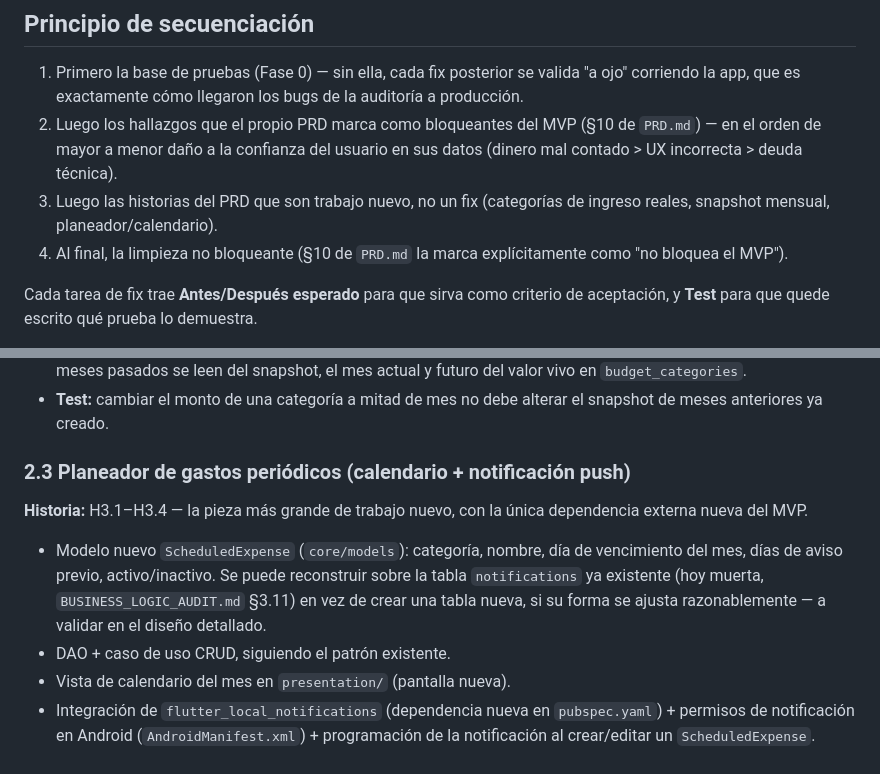
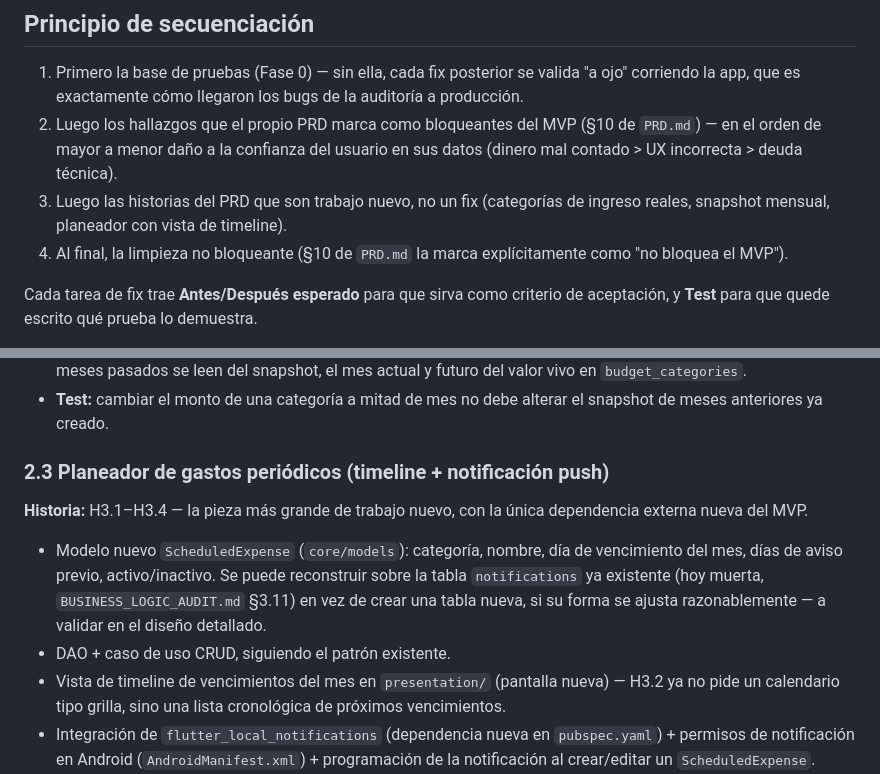
Before and after one commit to Dsaoro/silenti, a Markdown page: WORK_PLAN.md, 2 parts joined by grey strips. Drawn GitHub-style.

Commit message:
Align WORK_PLAN.md wording with H3.2's timeline decision
PRD.md's H3.2 was updated upstream (dd54584) from a calendar view to a
timeline view for the periodic-expense planner. Match the same wording
in the work plan's phase 2.3 so both docs describe the same UI.

Co-Authored-By: Claude Sonnet 5 <noreply@anthropic.com>
Claude-Session: https://claude.ai/code/session_01VnEXpxcYfro4eZesu9phJs

```diff
--- a/WORK_PLAN.md
+++ b/WORK_PLAN.md
@@ -19,7 +19,7 @@ cambia un patrón que hoy se repite en ~20 archivos (ver §0.2).
    usuario en sus datos (dinero mal contado > UX incorrecta > deuda
    técnica).
 3. Luego las historias del PRD que son trabajo nuevo, no un fix (categorías
-   de ingreso reales, snapshot mensual, planeador/calendario).
+   de ingreso reales, snapshot mensual, planeador con vista de timeline).
 4. Al final, la limpieza no bloqueante (§10 de `PRD.md` la marca
    explícitamente como "no bloquea el MVP").
 
@@ -223,7 +223,7 @@ Cada uno cita el hallazgo de `BUSINESS_LOGIC_AUDIT.md` y la historia de
 - **Test:** cambiar el monto de una categoría a mitad de mes no debe alterar
   el snapshot de meses anteriores ya creado.
 
-### 2.3 Planeador de gastos periódicos (calendario + notificación push)
+### 2.3 Planeador de gastos periódicos (timeline + notificación push)
 **Historia:** H3.1–H3.4 — la pieza más grande de trabajo nuevo, con la única
 dependencia externa nueva del MVP.
 - Modelo nuevo `ScheduledExpense` (`core/models`): categoría, nombre, día de
@@ -232,7 +232,9 @@ dependencia externa nueva del MVP.
   `BUSINESS_LOGIC_AUDIT.md` §3.11) en vez de crear una tabla nueva, si su
   forma se ajusta razonablemente — a validar en el diseño detallado.
 - DAO + caso de uso CRUD, siguiendo el patrón existente.
-- Vista de calendario del mes en `presentation/` (pantalla nueva).
+- Vista de timeline de vencimientos del mes en `presentation/` (pantalla
+  nueva) — H3.2 ya no pide un calendario tipo grilla, sino una lista
+  cronológica de próximos vencimientos.
 - Integración de `flutter_local_notifications` (dependencia nueva en
   `pubspec.yaml`) + permisos de notificación en Android
   (`AndroidManifest.xml`) + programación de la notificación al crear/editar
```
